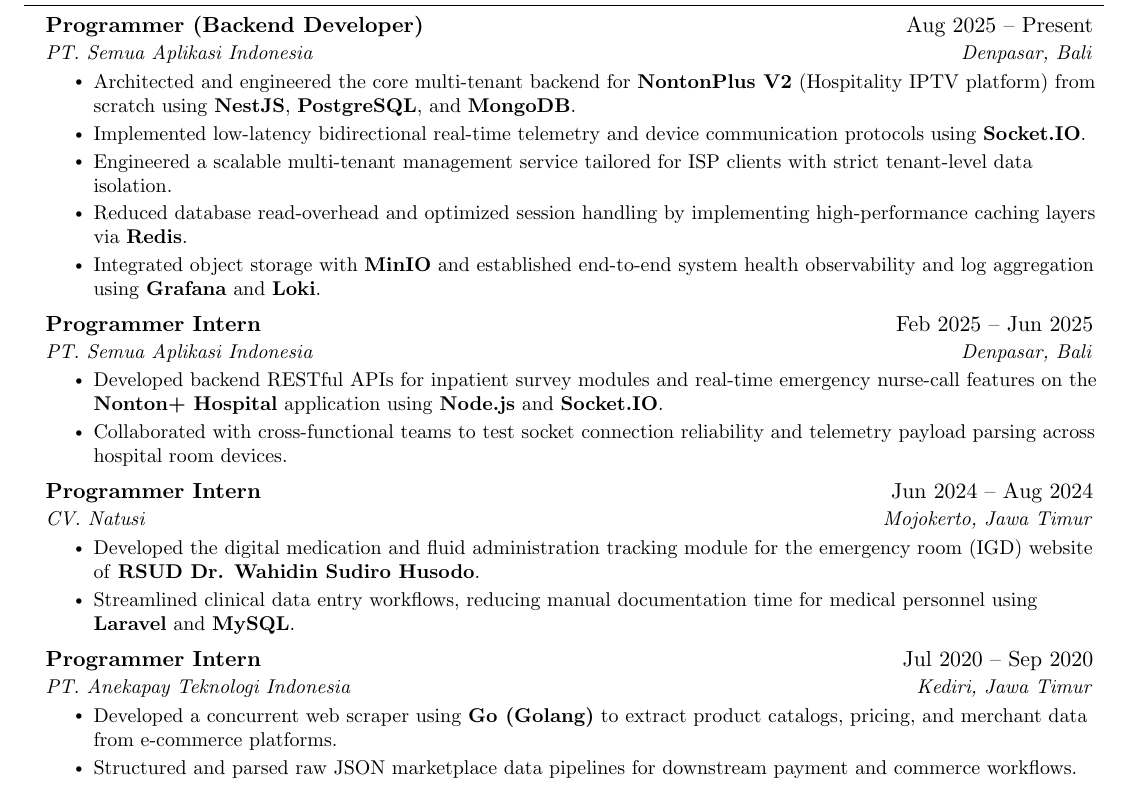
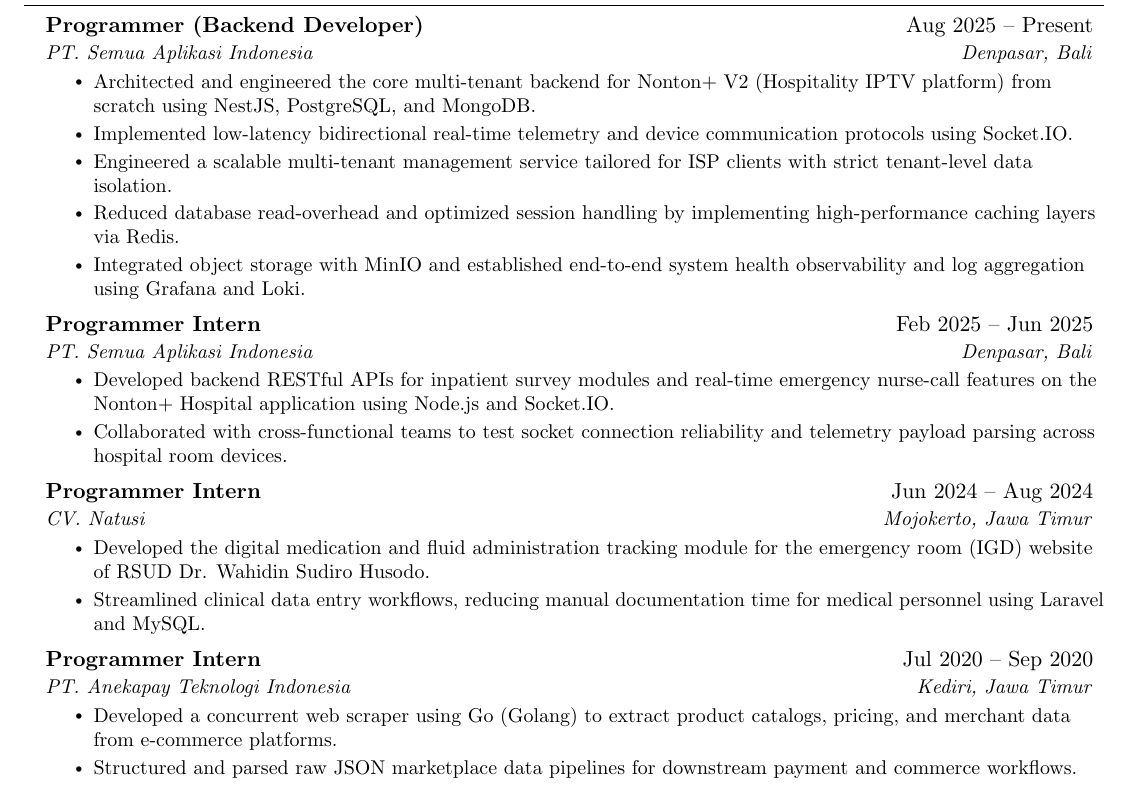
Before and after one commit to deus-meus/portfolio-me, a LaTeX CV (resume.tex): part of page 1 of 2, cut so that both start at the same text. Compiled offline with pdfLaTeX.

Commit message:
docs(resume): update project to Nonton+ V2 and use clean regular typography in bullet points
Co-Authored-By: Claude Fable 5 <noreply@anthropic.com>

```diff
--- a/resume.tex
+++ b/resume.tex
@@ -121,18 +121,18 @@
       {Programmer (Backend Developer)}{Aug 2025 -- Present}
       {PT. Semua Aplikasi Indonesia}{Denpasar, Bali}
       \resumeItemListStart
-        \resumeItem{Architected and engineered the core multi-tenant backend for \textbf{NontonPlus V2} (Hospitality IPTV platform) from scratch using \textbf{NestJS}, \textbf{PostgreSQL}, and \textbf{MongoDB}.}
-        \resumeItem{Implemented low-latency bidirectional real-time telemetry and device communication protocols using \textbf{Socket.IO}.}
+        \resumeItem{Architected and engineered the core multi-tenant backend for Nonton+ V2 (Hospitality IPTV platform) from scratch using NestJS, PostgreSQL, and MongoDB.}
+        \resumeItem{Implemented low-latency bidirectional real-time telemetry and device communication protocols using Socket.IO.}
         \resumeItem{Engineered a scalable multi-tenant management service tailored for ISP clients with strict tenant-level data isolation.}
-        \resumeItem{Reduced database read-overhead and optimized session handling by implementing high-performance caching layers via \textbf{Redis}.}
-        \resumeItem{Integrated object storage with \textbf{MinIO} and established end-to-end system health observability and log aggregation using \textbf{Grafana} and \textbf{Loki}.}
+        \resumeItem{Reduced database read-overhead and optimized session handling by implementing high-performance caching layers via Redis.}
+        \resumeItem{Integrated object storage with MinIO and established end-to-end system health observability and log aggregation using Grafana and Loki.}
       \resumeItemListEnd
 
     \resumeSubheading
       {Programmer Intern}{Feb 2025 -- Jun 2025}
       {PT. Semua Aplikasi Indonesia}{Denpasar, Bali}
       \resumeItemListStart
-        \resumeItem{Developed backend RESTful APIs for inpatient survey modules and real-time emergency nurse-call features on the \textbf{Nonton+ Hospital} application using \textbf{Node.js} and \textbf{Socket.IO}.}
+        \resumeItem{Developed backend RESTful APIs for inpatient survey modules and real-time emergency nurse-call features on the Nonton+ Hospital application using Node.js and Socket.IO.}
         \resumeItem{Collaborated with cross-functional teams to test socket connection reliability and telemetry payload parsing across hospital room devices.}
       \resumeItemListEnd
 
@@ -140,15 +140,15 @@
       {Programmer Intern}{Jun 2024 -- Aug 2024}
       {CV. Natusi}{Mojokerto, Jawa Timur}
       \resumeItemListStart
-        \resumeItem{Developed the digital medication and fluid administration tracking module for the emergency room (IGD) website of \textbf{RSUD Dr. Wahidin Sudiro Husodo}.}
-        \resumeItem{Streamlined clinical data entry workflows, reducing manual documentation time for medical personnel using \textbf{Laravel} and \textbf{MySQL}.}
+        \resumeItem{Developed the digital medication and fluid administration tracking module for the emergency room (IGD) website of RSUD Dr. Wahidin Sudiro Husodo.}
+        \resumeItem{Streamlined clinical data entry workflows, reducing manual documentation time for medical personnel using Laravel and MySQL.}
       \resumeItemListEnd
 
     \resumeSubheading
       {Programmer Intern}{Jul 2020 -- Sep 2020}
       {PT. Anekapay Teknologi Indonesia}{Kediri, Jawa Timur}
       \resumeItemListStart
-        \resumeItem{Developed a concurrent web scraper using \textbf{Go (Golang)} to extract product catalogs, pricing, and merchant data from e-commerce platforms.}
+        \resumeItem{Developed a concurrent web scraper using Go (Golang) to extract product catalogs, pricing, and merchant data from e-commerce platforms.}
         \resumeItem{Structured and parsed raw JSON marketplace data pipelines for downstream payment and commerce workflows.}
       \resumeItemListEnd
 
```
Also changed, not shown: 1 other file.
